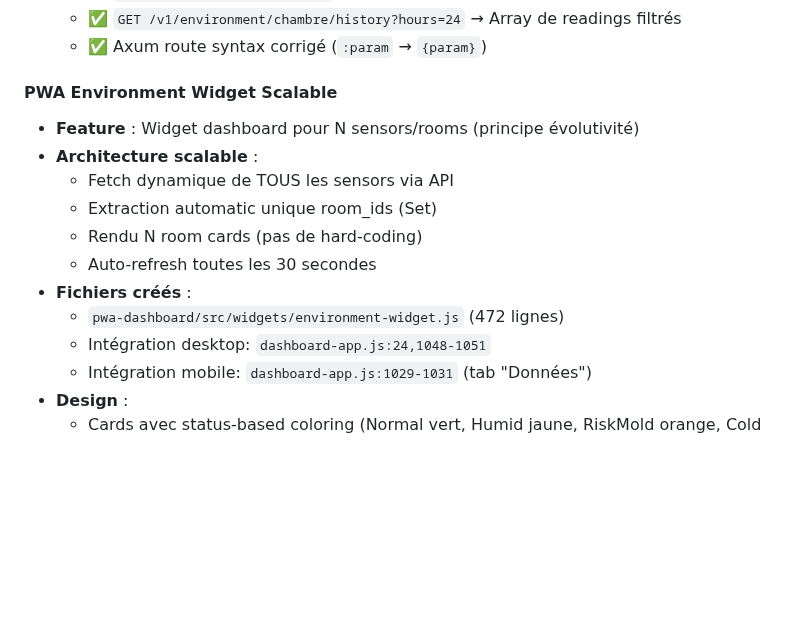
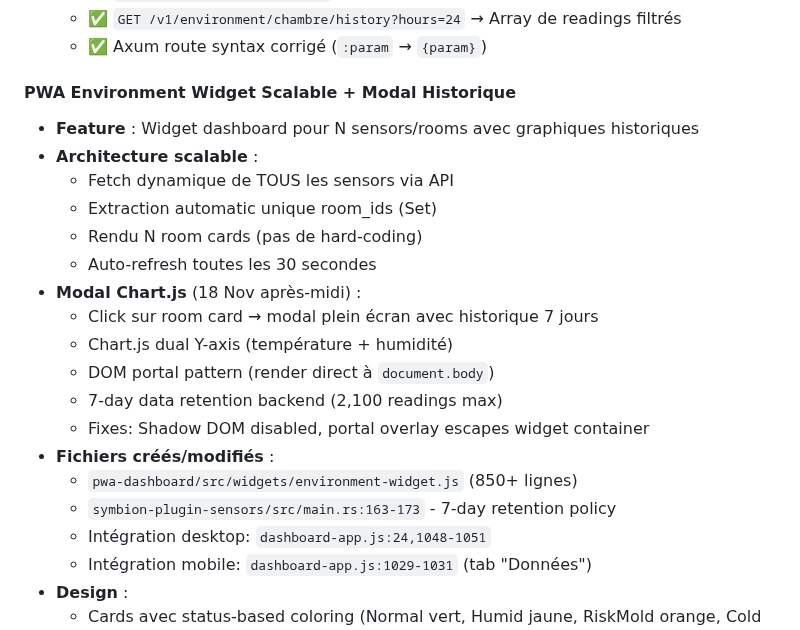
Before and after one commit to Eridwyn/NewSymbion, a Markdown page: docs/CHANGELOG.md, the part around the change. GitHub-like rendering; blank space fills up the shorter version.

Commit message:
docs: Update CHANGELOG with modal portal fix details

```diff
--- a/docs/CHANGELOG.md
+++ b/docs/CHANGELOG.md
@@ -80,15 +80,22 @@ Historique des améliorations et changements majeurs du projet.
   - ✅ `GET /v1/environment/chambre/history?hours=24` → Array de readings filtrés
   - ✅ Axum route syntax corrigé (`:param` → `{param}`)
 
-#### PWA Environment Widget Scalable
-- **Feature** : Widget dashboard pour N sensors/rooms (principe évolutivité)
+#### PWA Environment Widget Scalable + Modal Historique
+- **Feature** : Widget dashboard pour N sensors/rooms avec graphiques historiques
 - **Architecture scalable** :
   - Fetch dynamique de TOUS les sensors via API
   - Extraction automatic unique room_ids (Set)
   - Rendu N room cards (pas de hard-coding)
   - Auto-refresh toutes les 30 secondes
-- **Fichiers créés** :
-  - `pwa-dashboard/src/widgets/environment-widget.js` (472 lignes)
+- **Modal Chart.js** (18 Nov après-midi) :
+  - Click sur room card → modal plein écran avec historique 7 jours
+  - Chart.js dual Y-axis (température + humidité)
+  - DOM portal pattern (render direct à `document.body`)
+  - 7-day data retention backend (2,100 readings max)
+  - Fixes: Shadow DOM disabled, portal overlay escapes widget container
+- **Fichiers créés/modifiés** :
+  - `pwa-dashboard/src/widgets/environment-widget.js` (850+ lignes)
+  - `symbion-plugin-sensors/src/main.rs:163-173` - 7-day retention policy
   - Intégration desktop: `dashboard-app.js:24,1048-1051`
   - Intégration mobile: `dashboard-app.js:1029-1031` (tab "Données")
 - **Design** :
```
